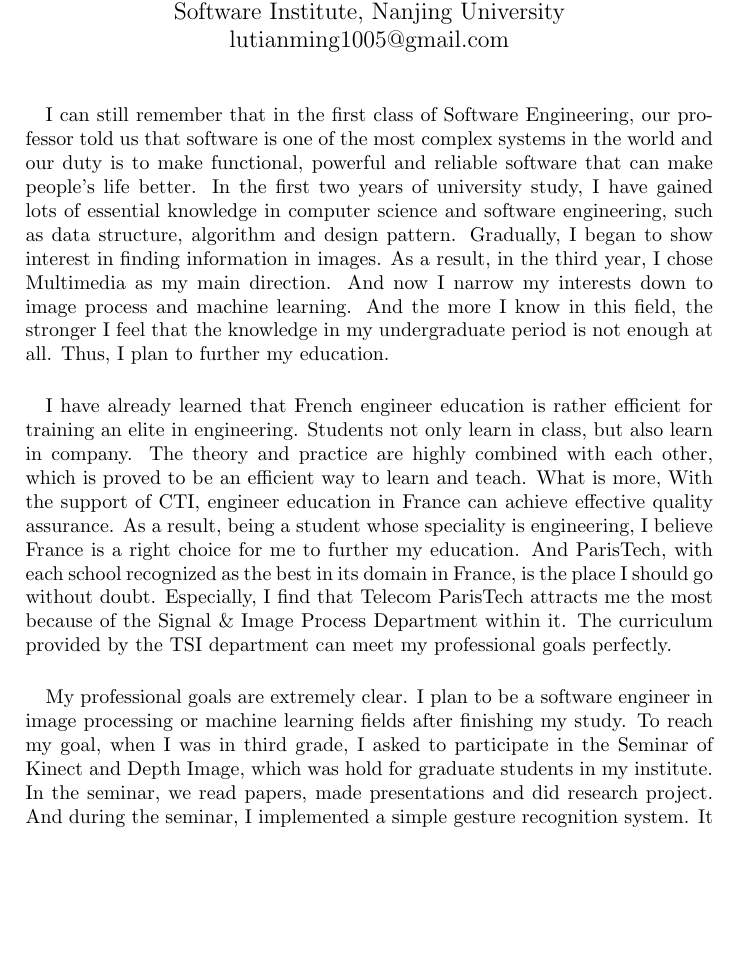
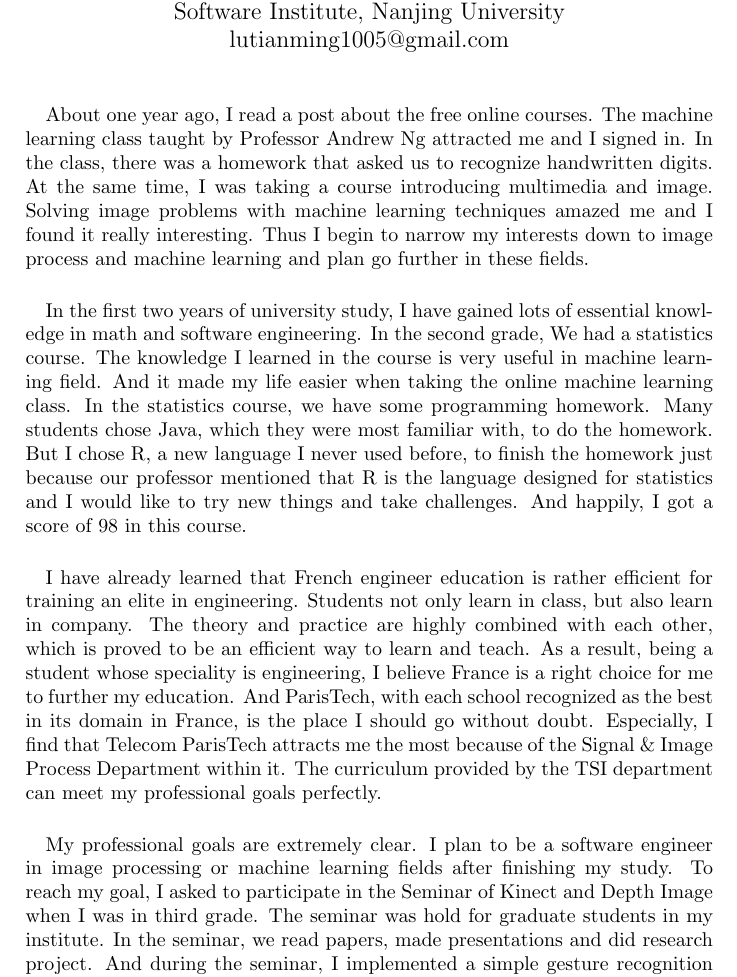
Before and after one commit to lutianming/CV, a LaTeX document (statement_of_purpose.tex): part of page 1 of 2, cut so that both start at the same text, the shorter picture padded with empty space. Compiled offline with pdfLaTeX.

Commit message:
update SoP

```diff
--- a/statement_of_purpose.tex
+++ b/statement_of_purpose.tex
@@ -7,12 +7,13 @@
 \begin{document}
 \maketitle
 \paragraph{}
-I can still remember that in the first class of Software Engineering, our professor told us that software is one of the most complex systems in the world and our duty is to make functional, powerful and reliable software that can make people's life better. In the first two years of university study, I have gained lots of essential knowledge in computer science and software engineering, such as data structure, algorithm and design pattern. Gradually, I began to show interest in finding information in images. As a result, in the third year, I chose Multimedia as my main direction. And now I narrow my interests down to image process and machine learning.
-And the more I know in this field, the stronger I feel that the knowledge in my undergraduate period is not enough at all. Thus, I plan to further my education.
+About one year ago, I read a post about the free online courses. The machine learning class taught by Professor Andrew Ng attracted me and I signed in. In the class, there was a homework that asked us to recognize handwritten digits. At the same time, I was taking a course introducing multimedia and image. Solving image problems with machine learning techniques amazed me and I found it really interesting. Thus I begin to narrow my interests down to image process and machine learning and plan go further in these fields.
 \paragraph{}
-I have already learned that French engineer education is rather efficient for training an elite in engineering. Students not only learn in class, but also learn in company. The theory and practice are highly combined with each other, which is proved to be an efficient way to learn and teach. What is more, With the support of CTI, engineer education in France can achieve effective quality assurance. As a result, being a student whose speciality is engineering, I believe France is a right choice for me to further my education. And ParisTech, with each school recognized as the best in its domain in France, is the place I should go without doubt. Especially, I find that Telecom ParisTech attracts me the most because of the Signal \& Image Process Department within it. The curriculum provided by the TSI department can meet my professional goals perfectly.
+In the first two years of university study, I have gained lots of essential knowledge in math and software engineering. In the second grade, We had a statistics course. The knowledge I learned in the course is very useful in machine learning field. And it made my life easier when taking the online machine learning class. In the statistics course, we have some programming homework. Many students chose Java, which they were most familiar with, to do the homework. But I chose R, a new language I never used before, to finish the homework just because our professor mentioned that R is the language designed for statistics and I would like to try new things and take challenges. And happily, I got a score of 98 in this course.
 \paragraph{}
-My professional goals are extremely clear. I plan to be a software engineer in image processing or machine learning fields after finishing my study. To reach my goal, when I was in third grade, I asked to participate in the Seminar of Kinect and Depth Image, which was hold for graduate students in my institute. In the seminar, we read papers, made presentations and did research project. And during the seminar, I implemented a simple gesture recognition system. It was full of fun. I found there are four research groups in STI, telecom ParisTech. They all hold many interesting seminars. For example, Statistical Machine Learning in Paris hold by STA group. Besides the curriculum, these seminars would be great resource for me to learn advanced technology and I will be well prepared for my future career.
+I have already learned that French engineer education is rather efficient for training an elite in engineering. Students not only learn in class, but also learn in company. The theory and practice are highly combined with each other, which is proved to be an efficient way to learn and teach. As a result, being a student whose speciality is engineering, I believe France is a right choice for me to further my education. And ParisTech, with each school recognized as the best in its domain in France, is the place I should go without doubt. Especially, I find that Telecom ParisTech attracts me the most because of the Signal \& Image Process Department within it. The curriculum provided by the TSI department can meet my professional goals perfectly.
+\paragraph{}
+My professional goals are extremely clear. I plan to be a software engineer in image processing or machine learning fields after finishing my study. To reach my goal,  I asked to participate in the Seminar of Kinect and Depth Image when I was in third grade. The seminar was hold for graduate students in my institute. In the seminar, we read papers, made presentations and did research project. And during the seminar, I implemented a simple gesture recognition system. It was full of fun. I found there are four research groups in STI, telecom ParisTech. They all hold many interesting seminars. For example, Statistical Machine Learning in Paris hold by STA group. Besides the curriculum, these seminars would be great resource for me to learn advanced technology and I will be well prepared for my future career.
 \paragraph{}
 What's more, I would like to be a kind of engineer that can help people solve real problems and make their life better. To gain more practical skills and understand the industry, I became an intern in Microsoft, China. And my job in the internship period is to build a tool to help developers finish job faster and easier. The tool was not very hard to implement, but it is really useful. The department I worked in is the most burdensome one, and my mentor nearly have lots of work to do all the time. And this tool can help them save lots of time. When I see my job can make others more efficient and relaxed, I feel a sense of accomplishment(I attached the internship performance assessment after this statement for reference).
 \paragraph{}
```
